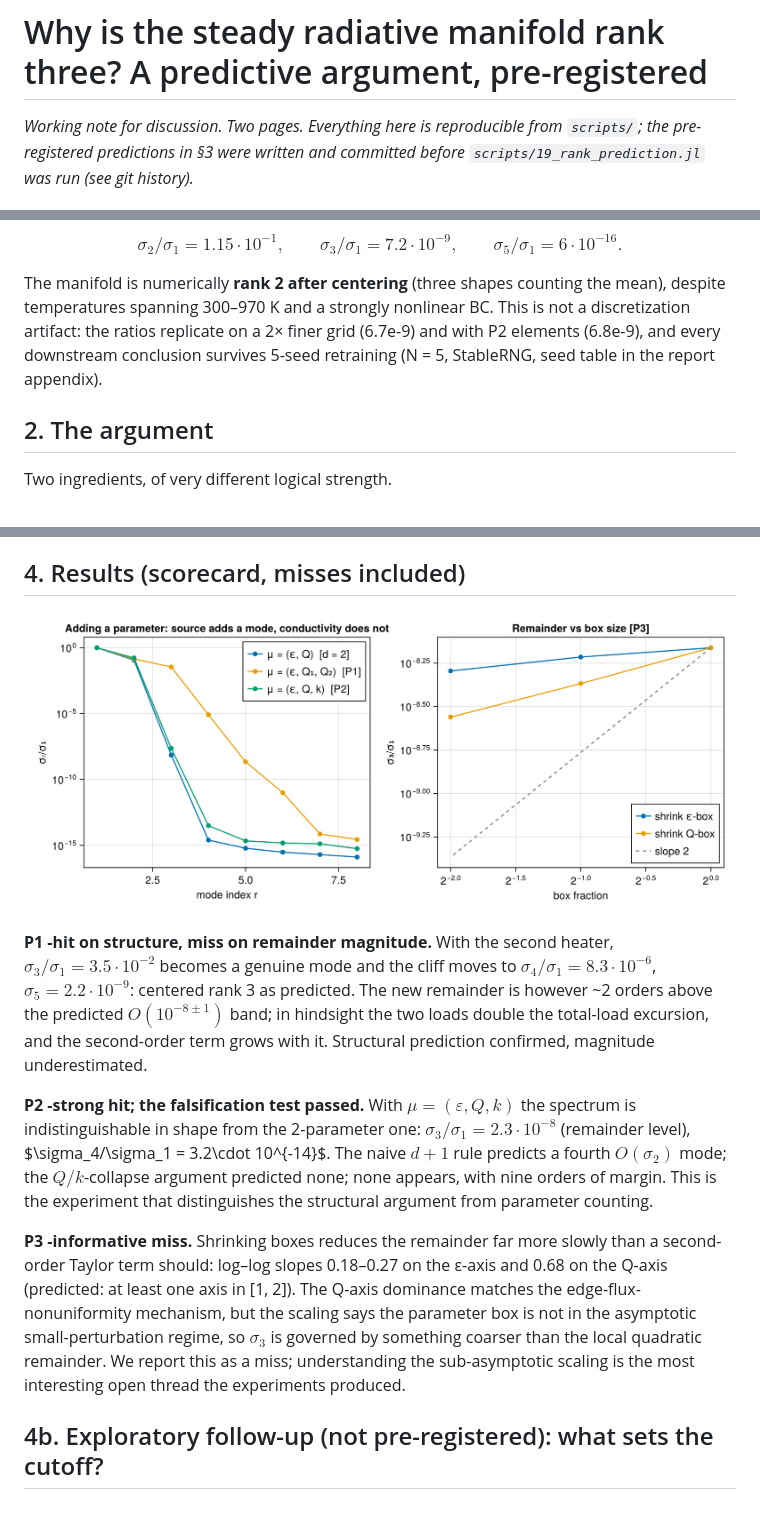
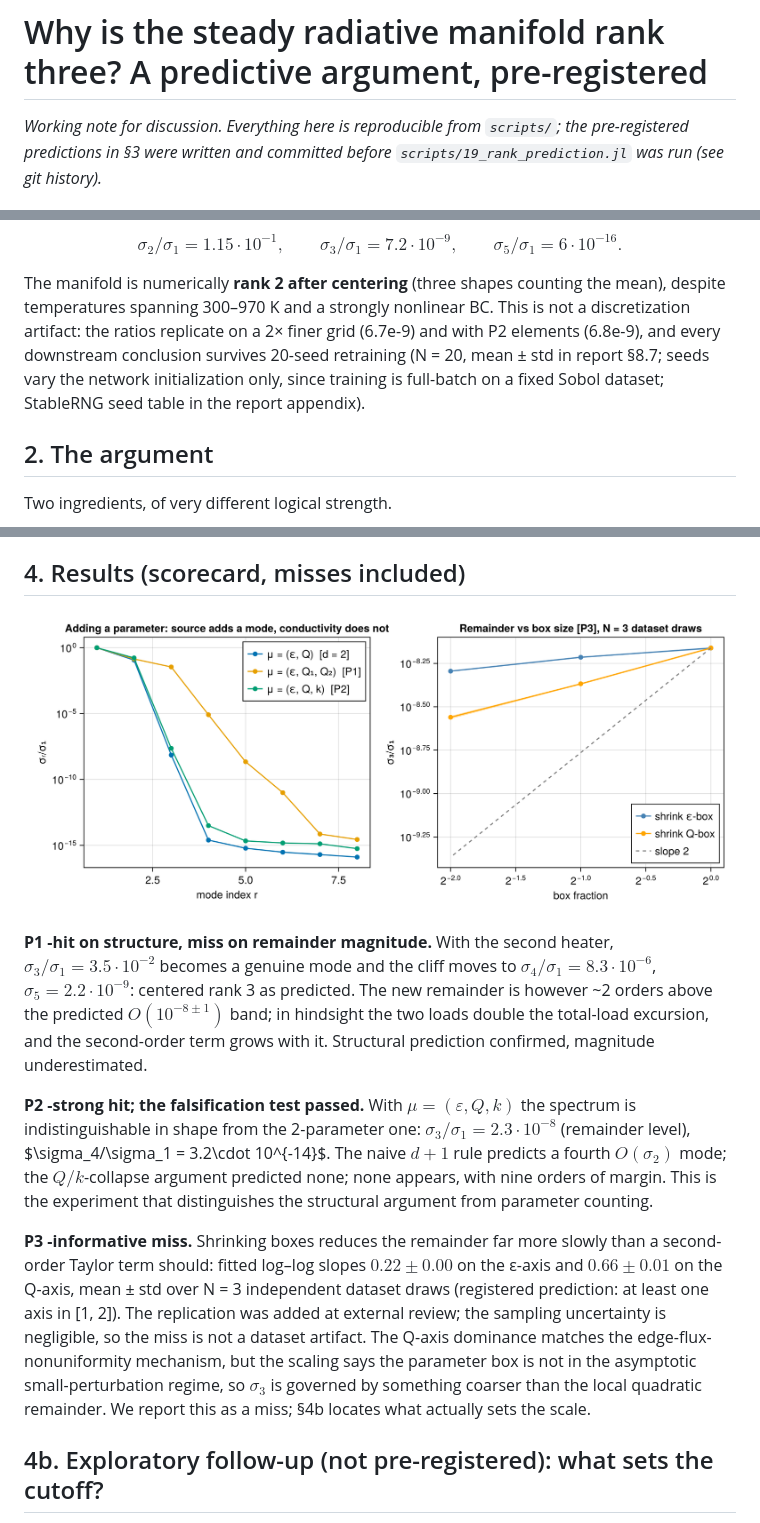
Before and after one commit to TommyDanMa/RadiativeSurrogates.jl, a Markdown page: notes/rank-note.md, 3 parts joined by grey strips. Drawn GitHub-style; pictures changed too: figures/20_rank_prediction.png.

```diff
--- a/notes/rank-note.md
+++ b/notes/rank-note.md
@@ -1,6 +1,6 @@
 # Why is the steady radiative manifold rank three? A predictive argument, pre-registered
 
-*Working note for discussion. Two pages. Everything here is reproducible from
+*Working note for discussion. Everything here is reproducible from
 `scripts/`; the pre-registered predictions in §3 were written and committed before
 `scripts/19_rank_prediction.jl` was run (see git history).*
 
@@ -17,8 +17,9 @@ $$\sigma_2/\sigma_1 = 1.15\cdot 10^{-1}, \qquad \sigma_3/\sigma_1 = 7.2\cdot 10^
 The manifold is numerically **rank 2 after centering** (three shapes counting the mean),
 despite temperatures spanning 300–970 K and a strongly nonlinear BC. This is not a
 discretization artifact: the ratios replicate on a 2× finer grid (6.7e-9) and with P2
-elements (6.8e-9), and every downstream conclusion survives 5-seed retraining (N = 5,
-StableRNG, seed table in the report appendix).
+elements (6.8e-9), and every downstream conclusion survives 20-seed retraining (N = 20,
+mean ± std in report §8.7; seeds vary the network initialization only, since training is
+full-batch on a fixed Sobol dataset; StableRNG seed table in the report appendix).
 
 ## 2. The argument
 
@@ -99,12 +100,14 @@ the $Q/k$-collapse argument predicted none; none appears, with nine orders of ma
 This is the experiment that distinguishes the structural argument from parameter counting.
 
 **P3 -informative miss.** Shrinking boxes reduces the remainder far more slowly than a
-second-order Taylor term should: log–log slopes 0.18–0.27 on the ε-axis and 0.68 on the
-Q-axis (predicted: at least one axis in [1, 2]). The Q-axis dominance matches the
-edge-flux-nonuniformity mechanism, but the scaling says the parameter box is not in the
-asymptotic small-perturbation regime, so $\sigma_3$ is governed by something coarser than
-the local quadratic remainder. We report this as a miss; understanding the sub-asymptotic
-scaling is the most interesting open thread the experiments produced.
+second-order Taylor term should: fitted log–log slopes $0.22 \pm 0.00$ on the ε-axis and
+$0.66 \pm 0.01$ on the Q-axis, mean ± std over N = 3 independent dataset draws
+(registered prediction: at least one axis in [1, 2]). The replication was added at
+external review; the sampling uncertainty is negligible, so the miss is not a dataset
+artifact. The Q-axis dominance matches the edge-flux-nonuniformity mechanism, but the
+scaling says the parameter box is not in the asymptotic small-perturbation regime, so
+$\sigma_3$ is governed by something coarser than the local quadratic remainder. We
+report this as a miss; §4b locates what actually sets the scale.
 
 ## 4b. Exploratory follow-up (not pre-registered): what sets the cutoff?
 
```
Also changed, not shown: other parts of notes/rank-note.md (+56 -21 lines), README.md (+4 -2 lines), report/report.md (+31 -14 lines), figures/16_robustness.png, figures/22_cliff_reconstruction.png (added), 5 other files.
